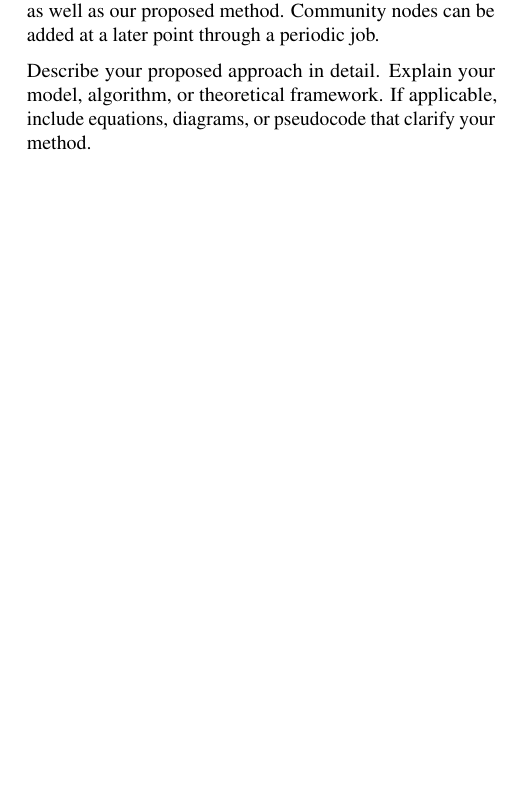
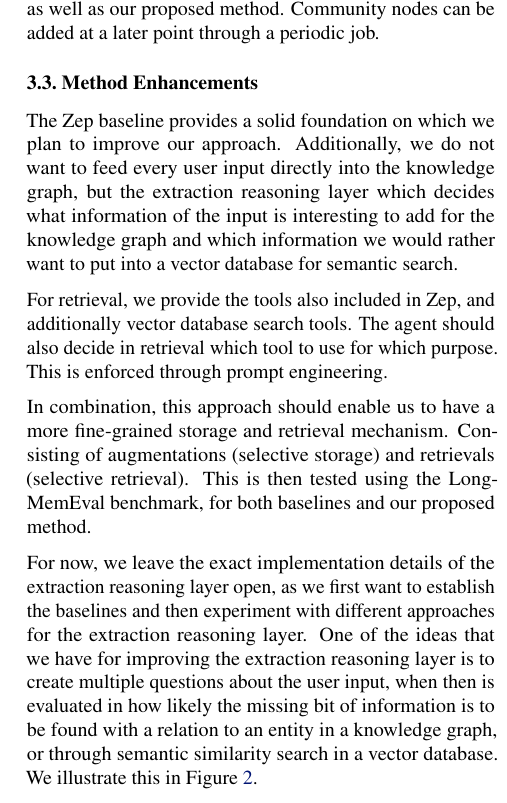
Before and after one commit to legendofa/adl-group-14-progress-report, a LaTeX paper (paper.tex): part of one column of page 3 of 4 before the commit and part of one column of page 3 of 5 after it, cut so that both start at the same text, the shorter picture padded with empty space. Compiled offline with pdfLaTeX.

Commit message:
Finished methodology section

```diff
--- a/paper.tex
+++ b/paper.tex
@@ -170,8 +170,6 @@
 For our implementation of Zep, we make use of the Graphit MCP server implementation, which allows us to add user input to the knowledge graph \cite{graphitirepo2025}. We utilize the \texttt{add\_episode} endpoint, which implements episode creation, entity extraction, and fact extraction in itself. The user input is sent to the MCP server, which extracts the relevant information and adds it to the knowledge graph accordingly.
 The MCP server allows us then multiple search tools for retrieving information from the knowledge graph: \texttt{search\_nodes}, \texttt{search\_facts}, \texttt{get\_episodes}. We aim to repopulate the context of the agent by utilizing these search tools.
 
-For simplification purposes, we opt for leaving out the community node creation for now, as it is not essential for the functioning of Zep. Our results should be transitive, as the community nodes should improve retention for the baseline as well as our proposed method. Community nodes can be added at a later point through a periodic job.
-
 \begin{figure*}[t]
     \centering
     \includegraphics[width=\textwidth]{img/zep-extraction-workflow.png}
@@ -179,6 +177,14 @@
     \label{fig:zep-extraction-workflow}
 \end{figure*}
 
-Describe your proposed approach in detail.
-Explain your model, algorithm, or theoretical framework.
-If applicable, include equations, diagrams, or pseudocode that clarify your method.
+For simplification purposes, we opt for leaving out the community node creation for now, as it is not essential for the functioning of Zep. Our results should be transitive, as the community nodes should improve retention for the baseline as well as our proposed method. Community nodes can be added at a later point through a periodic job.
+
+\subsection{Method Enhancements}
+
+The Zep baseline provides a solid foundation on which we plan to improve our approach. Additionally, we do not want to feed every user input directly into the knowledge graph, but the extraction reasoning layer which decides what information of the input is interesting to add for the knowledge graph and which information we would rather want to put into a vector database for semantic search.
+
+For retrieval, we provide the tools also included in Zep, and additionally vector database search tools. The agent should also decide in retrieval which tool to use for which purpose. This is enforced through prompt engineering.
+
+In combination, this approach should enable us to have a more fine-grained storage and retrieval mechanism. Consisting of augmentations (selective storage) and retrievals (selective retrieval). This is then tested using the LongMemEval benchmark, for both baselines and our proposed method.
+
+For now, we leave the exact implementation details of the extraction reasoning layer open, as we first want to establish the baselines and then experiment with different approaches for the extraction reasoning layer. One of the ideas that we have for improving the extraction reasoning layer is to create multiple questions about the user input, when then is evaluated in how likely the missing bit of information is to be found with a relation to an entity in a knowledge graph, or through semantic similarity search in a vector database. We illustrate this in Figure \ref{fig:extraction-and-augmentation-architecture-overview}.
```
Also changed, not shown: img/extraction-and-augmentation-architecture-overview.drawio.png (added), img/extraction-and-augmentation-architecture-overview.drawio.svg (added), paper.tex (10 more changed lines), 3 other files.
